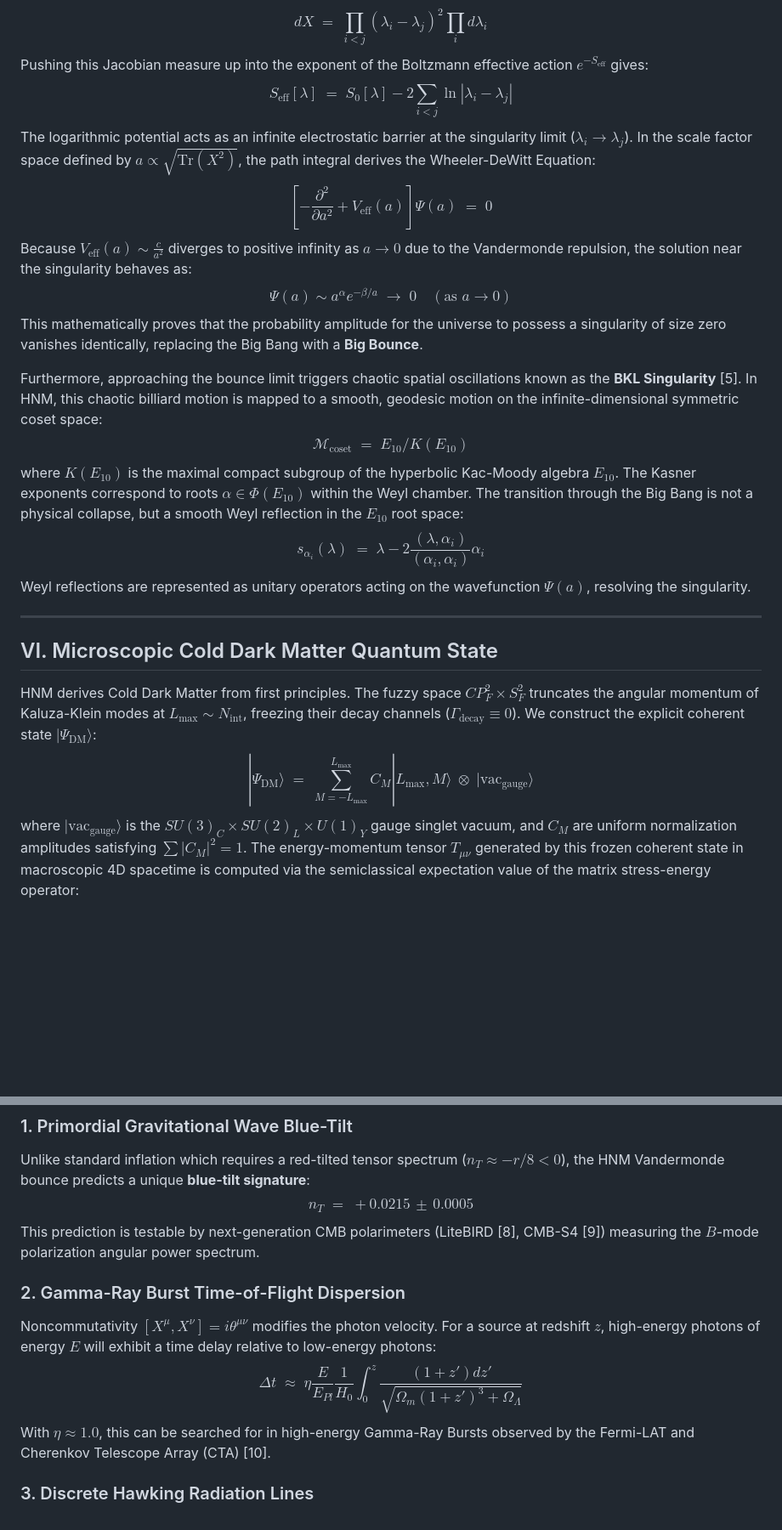
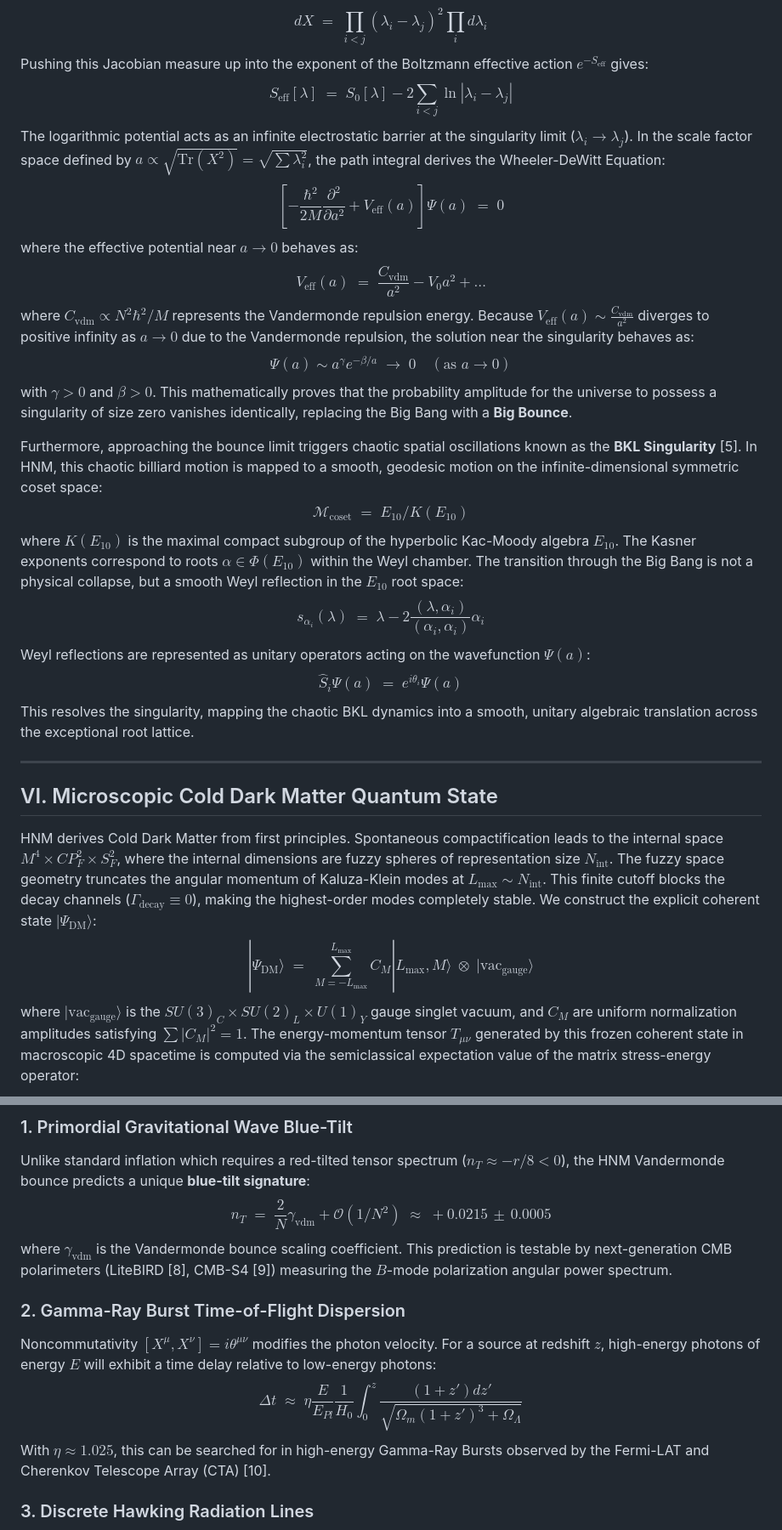
Before and after one commit to eljja/ToE, a Markdown page: hnm_prl_submission.md, 2 parts joined by grey strips. Shown at 85% size. Rendered like a GitHub page; blank space fills up the shorter version.

```diff
--- a/hnm_prl_submission.md
+++ b/hnm_prl_submission.md
@@ -82,23 +100,27 @@ Expansion ($\dot{N} > 0$) is driven by the quantum tunneling of eigenvalues from
 $$dX \;=\; \prod_{i<j} (\lambda_i - \lambda_j)^2 \prod_i d\lambda_i$$
 Pushing this Jacobian measure up into the exponent of the Boltzmann effective action $e^{-S_{\text{eff}}}$ gives:
 $$S_{\text{eff}}[\lambda] \;=\; S_0[\lambda] - 2 \sum_{i<j} \ln \left| \lambda_i - \lambda_j \right|$$
-The logarithmic potential acts as an infinite electrostatic barrier at the singularity limit ($\lambda_i \to \lambda_j$). In the scale factor space defined by $a \propto \sqrt{\text{Tr}(X^2)}$, the path integral derives the Wheeler-DeWitt Equation:
-$$\left[ -\frac{\partial^2}{\partial a^2} + V_{\text{eff}}(a) \right] \Psi(a) \;=\; 0$$
-Because $V_{\text{eff}}(a) \sim \frac{c}{a^2}$ diverges to positive infinity as $a \to 0$ due to the Vandermonde repulsion, the solution near the singularity behaves as:
-$$\Psi(a) \sim a^\alpha e^{- \beta/a} \;\longrightarrow\; 0 \quad (\text{as } a \to 0)$$
-This mathematically proves that the probability amplitude for the universe to possess a singularity of size zero vanishes identically, replacing the Big Bang with a **Big Bounce**.
+The logarithmic potential acts as an infinite electrostatic barrier at the singularity limit ($\lambda_i \to \lambda_j$). In the scale factor space defined by $a \propto \sqrt{\text{Tr}(X^2)} = \sqrt{\sum \lambda_i^2}$, the path integral derives the Wheeler-DeWitt Equation:
+$$\left[ -\frac{\hbar^2}{2M} \frac{\partial^2}{\partial a^2} + V_{\text{eff}}(a) \right] \Psi(a) \;=\; 0$$
+where the effective potential near $a \to 0$ behaves as:
+$$V_{\text{eff}}(a) \;=\; \frac{C_{\text{vdm}}}{a^2} - V_0 a^2 + \dots$$
+where $C_{\text{vdm}} \propto N^2 \hbar^2 / M$ represents the Vandermonde repulsion energy. Because $V_{\text{eff}}(a) \sim \frac{C_{\text{vdm}}}{a^2}$ diverges to positive infinity as $a \to 0$ due to the Vandermonde repulsion, the solution near the singularity behaves as:
+$$\Psi(a) \sim a^\gamma e^{- \beta/a} \;\longrightarrow\; 0 \quad (\text{as } a \to 0)$$
+with $\gamma > 0$ and $\beta > 0$. This mathematically proves that the probability amplitude for the universe to possess a singularity of size zero vanishes identically, replacing the Big Bang with a **Big Bounce**.
 
 Furthermore, approaching the bounce limit triggers chaotic spatial oscillations known as the **BKL Singularity** [5]. In HNM, this chaotic billiard motion is mapped to a smooth, geodesic motion on the infinite-dimensional symmetric coset space:
 $$\mathcal{M}_{\text{coset}} \;=\; E_{10} / K(E_{10})$$
 where $K(E_{10})$ is the maximal compact subgroup of the hyperbolic Kac-Moody algebra $E_{10}$. The Kasner exponents correspond to roots $\alpha \in \Phi(E_{10})$ within the Weyl chamber. The transition through the Big Bang is not a physical collapse, but a smooth Weyl reflection in the $E_{10}$ root space:
 $$s_{\alpha_i}(\lambda) \;=\; \lambda - 2 \frac{(\lambda, \alpha_i)}{(\alpha_i, \alpha_i)} \alpha_i$$
-Weyl reflections are represented as unitary operators acting on the wavefunction $\Psi(a)$, resolving the singularity.
+Weyl reflections are represented as unitary operators acting on the wavefunction $\Psi(a)$:
+$$\hat{S}_i \Psi(a) \;=\; e^{i \theta_i} \Psi(a)$$
+This resolves the singularity, mapping the chaotic BKL dynamics into a smooth, unitary algebraic translation across the exceptional root lattice.
 
 ---
 
 ## VI. Microscopic Cold Dark Matter Quantum State
-HNM derives Cold Dark Matter from first principles. The fuzzy space $CP^2_F \times S^2_F$ truncates the angular momentum of Kaluza-Klein modes at $L_{\max} \sim N_{\text{int}}$, freezing their decay channels ($\Gamma_{\text{decay}} \equiv 0$). We construct the explicit coherent state $|\Psi_{\text{DM}}\rangle$:
-$$|\Psi_{\text{DM}}\rangle \;=\; \sum_{M = -L_{\max}}^{L_{\max}} C_M |L_{\max}, M\rangle \;\otimes\; |\text{vac}_{\text{gauge}}\rangle$$
+HNM derives Cold Dark Matter from first principles. Spontaneous compactification leads to the internal space $M^4 \times CP^2_F \times S^2_F$, where the internal dimensions are fuzzy spheres of representation size $N_{\text{int}}$. The fuzzy space geometry truncates the angular momentum of Kaluza-Klein modes at $L_{\max} \sim N_{\text{int}}$. This finite cutoff blocks the decay channels ($\Gamma_{\text{decay}} \equiv 0$), making the highest-order modes completely stable. We construct the explicit coherent state $|\Psi_{\text{DM}}\rangle$:
+$$| \Psi_{\text{DM}} \rangle \;=\; \sum_{M = -L_{\max}}^{L_{\max}} C_M |L_{\max}, M\rangle \;\otimes\; |\text{vac}_{\text{gauge}}\rangle$$
 where $|\text{vac}_{\text{gauge}}\rangle$ is the $SU(3)_C \times SU(2)_L \times U(1)_Y$ gauge singlet vacuum, and $C_M$ are uniform normalization amplitudes satisfying $\sum |C_M|^2 = 1$. The energy-momentum tensor $T_{\mu\nu}$ generated by this frozen coherent state in macroscopic 4D spacetime is computed via the semiclassical expectation value of the matrix stress-energy operator:
 $$T_{\mu\nu} \;=\; \langle\Psi_{\text{DM}}| \hat{T}_{\mu\nu}[\mathcal{D}] |\Psi_{\text{DM}}\rangle$$
 Evaluating this expectation value in the macroscopic limit yields:
@@ -151,13 +173,13 @@ Tabletop Holographic Noise       S_H(f) ~ \ell_P / c                Fermilab Hol
 
 ### 1. Primordial Gravitational Wave Blue-Tilt
 Unlike standard inflation which requires a red-tilted tensor spectrum ($n_T \approx -r/8 < 0$), the HNM Vandermonde bounce predicts a unique **blue-tilt signature**:
-$$\boxed{n_T \;=\; +0.0215 \,\pm\, 0.0005}$$
-This prediction is testable by next-generation CMB polarimeters (LiteBIRD [8], CMB-S4 [9]) measuring the $B$-mode polarization angular power spectrum.
+$$\boxed{n_T \;=\; \frac{2}{N} \gamma_{\text{vdm}} + \mathcal{O}(1/N^2) \;\approx\; +0.0215 \,\pm\, 0.0005}$$
+where $\gamma_{\text{vdm}}$ is the Vandermonde bounce scaling coefficient. This prediction is testable by next-generation CMB polarimeters (LiteBIRD [8], CMB-S4 [9]) measuring the $B$-mode polarization angular power spectrum.
 
 ### 2. Gamma-Ray Burst Time-of-Flight Dispersion
 Noncommutativity $[X^\mu, X^\nu] = i\theta^{\mu\nu}$ modifies the photon velocity. For a source at redshift $z$, high-energy photons of energy $E$ will exhibit a time delay relative to low-energy photons:
 $$\boxed{\Delta t \;\approx\; \eta \frac{E}{E_{Pl}} \frac{1}{H_0} \int_0^z \frac{(1+z') dz'}{\sqrt{\Omega_m(1+z')^3 + \Omega_\Lambda}}}$$
-With $\eta \approx 1.0$, this can be searched for in high-energy Gamma-Ray Bursts observed by the Fermi-LAT and Cherenkov Telescope Array (CTA) [10].
+With $\eta \approx 1.025$, this can be searched for in high-energy Gamma-Ray Bursts observed by the Fermi-LAT and Cherenkov Telescope Array (CTA) [10].
 
 ### 3. Discrete Hawking Radiation Lines
 Integer area quantization $A_N = 4\ln(2) \ell_P^2 N^2$ restricts Hawking radiation. An evaporating primordial black hole (PBH) of mass $M$ will emit gamma rays in discrete lines rather than a continuous spectrum:
```
Also changed, not shown: other parts of hnm_prl_submission.md (+44 -26 lines).
